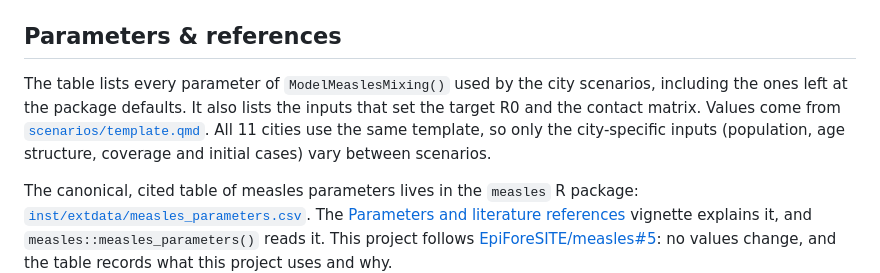
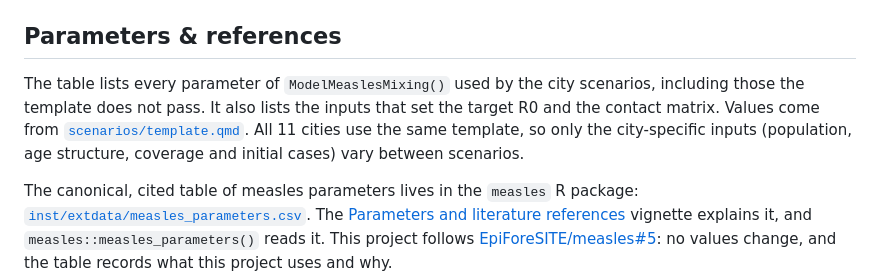
Before and after one commit to EpiForeSITE/idcup, a Markdown page: DETAILS.md, the part around one of its changes. Rendered like a GitHub page.

```diff
--- a/DETAILS.md
+++ b/DETAILS.md
@@ -179,7 +179,7 @@ We are using the [`{measles}`](https://github.com/UofUEpiBio/measles) R package,
 
 ## Parameters & references
 
-The table lists every parameter of `ModelMeaslesMixing()` used by the city scenarios, including the ones left at the package defaults. It also lists the inputs that set the target R0 and the contact matrix. Values come from [`scenarios/template.qmd`](scenarios/template.qmd). All 11 cities use the same template, so only the city-specific inputs (population, age structure, coverage and initial cases) vary between scenarios.
+The table lists every parameter of `ModelMeaslesMixing()` used by the city scenarios, including those the template does not pass. It also lists the inputs that set the target R0 and the contact matrix. Values come from [`scenarios/template.qmd`](scenarios/template.qmd). All 11 cities use the same template, so only the city-specific inputs (population, age structure, coverage and initial cases) vary between scenarios.
 
 The canonical, cited table of measles parameters lives in the `measles` R package: [`inst/extdata/measles_parameters.csv`](https://github.com/UofUEpiBio/measles/blob/main/inst/extdata/measles_parameters.csv). The [Parameters and literature references](https://github.com/UofUEpiBio/measles/blob/main/vignettes/parameters.qmd) vignette explains it, and `measles::measles_parameters()` reads it. This project follows [EpiForeSITE/measles#5](https://github.com/EpiForeSITE/measles/issues/5): no values change, and the table records what this project uses and why.
 
```
Also changed, not shown: other parts of DETAILS.md (+26 -26 lines).
